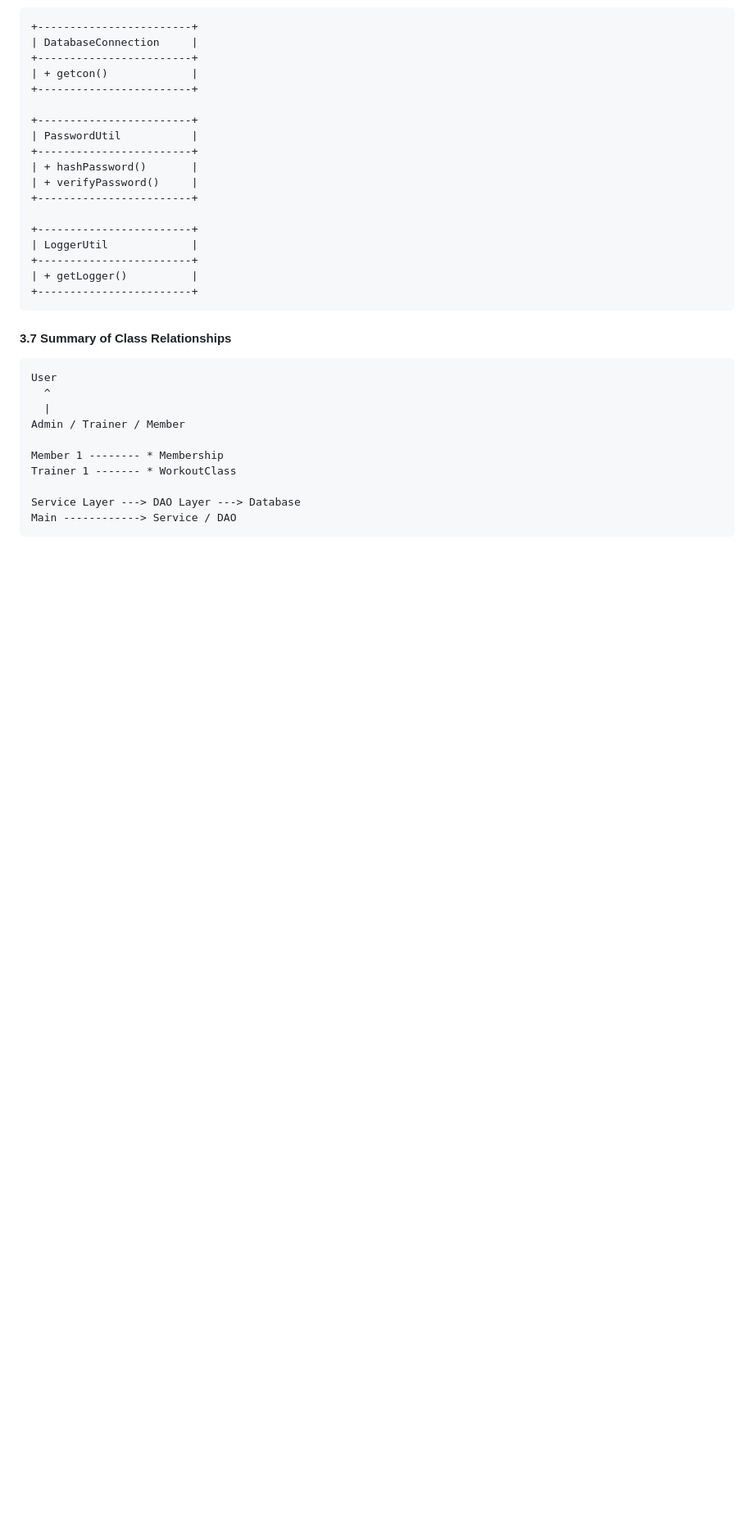
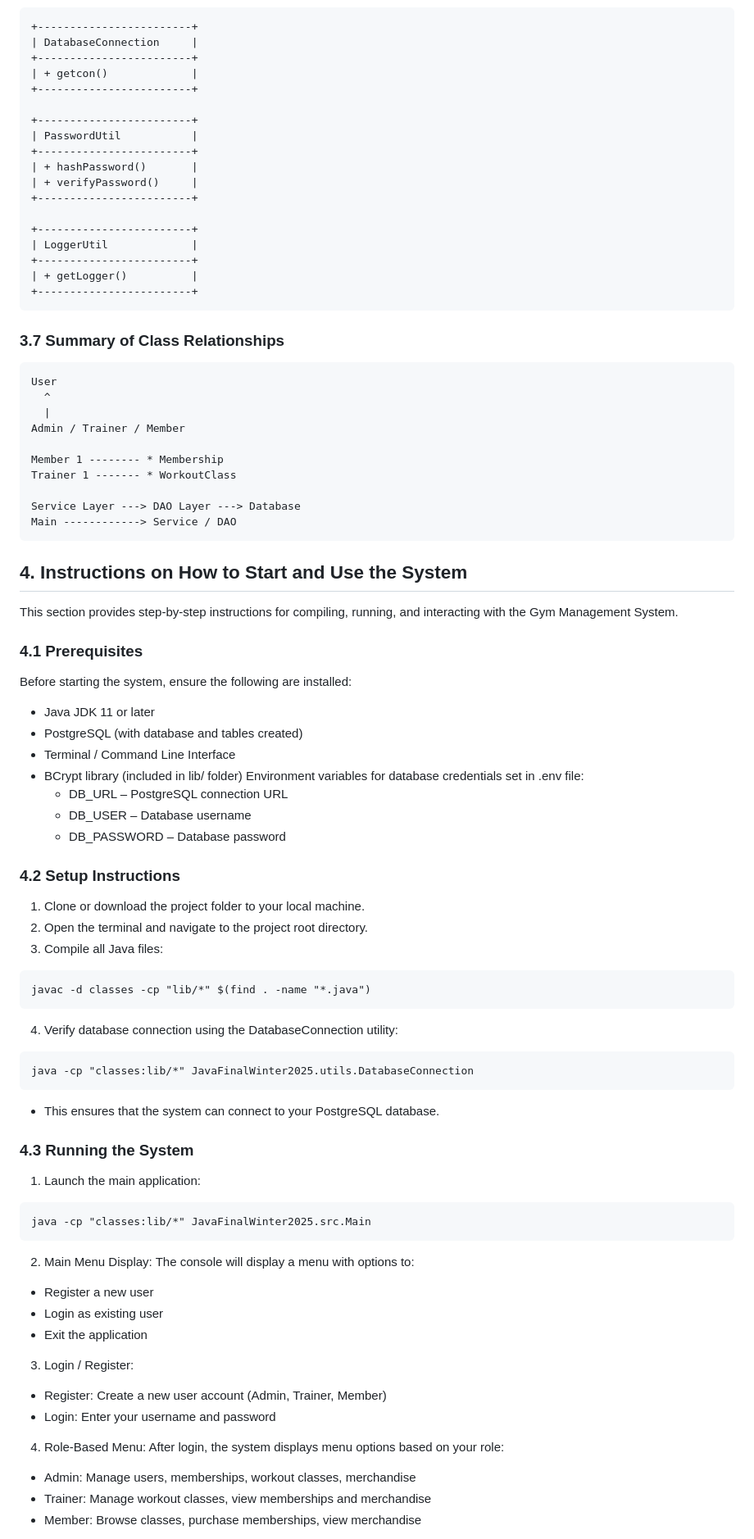
Before and after one commit to CactusTournament/JavaFinalWinter2025, a Markdown page: README.md, the part around the change printed below. Shown: that part at 82% size. Drawn GitHub-style; blank space fills up the shorter version.

Commit message:
addedInstructions on how to start and use the system in README file

````diff
--- a/README.md
+++ b/README.md
@@ -1046,7 +1046,7 @@ Service classes sit between the UI and DAOs, enforcing business rules.
 +------------------------+
 ```
 
-#### 3.7 Summary of Class Relationships
+### 3.7 Summary of Class Relationships
 ```
 User
   ^
@@ -1059,3 +1059,53 @@ Trainer 1 ------- * WorkoutClass
 Service Layer ---> DAO Layer ---> Database
 Main ------------> Service / DAO
 ```
+
+## 4. Instructions on How to Start and Use the System
+This section provides step-by-step instructions for compiling, running, and interacting with the Gym Management System.
+
+### 4.1 Prerequisites
+Before starting the system, ensure the following are installed:
+- Java JDK 11 or later
+- PostgreSQL (with database and tables created)
+- Terminal / Command Line Interface
+- BCrypt library (included in lib/ folder)
+Environment variables for database credentials set in .env file:
+    - DB_URL – PostgreSQL connection URL
+    - DB_USER – Database username
+    - DB_PASSWORD – Database password
+
+### 4.2 Setup Instructions
+1. Clone or download the project folder to your local machine.
+2. Open the terminal and navigate to the project root directory.
+3. Compile all Java files:
+```
+javac -d classes -cp "lib/*" $(find . -name "*.java")
+```
+4. Verify database connection using the DatabaseConnection utility:
+```
+java -cp "classes:lib/*" JavaFinalWinter2025.utils.DatabaseConnection
+```
+- This ensures that the system can connect to your PostgreSQL database.
+
+### 4.3 Running the System
+1. Launch the main application:
+```
+java -cp "classes:lib/*" JavaFinalWinter2025.src.Main
+```
+
+2. Main Menu Display:
+The console will display a menu with options to:
+- Register a new user
+- Login as existing user
+- Exit the application
+
+3. Login / Register:
+- Register: Create a new user account (Admin, Trainer, Member)
+- Login: Enter your username and password
+
+4. Role-Based Menu:
+After login, the system displays menu options based on your role:
+- Admin: Manage users, memberships, workout classes, merchandise
+- Trainer: Manage workout classes, view memberships and merchandise
+- Member: Browse classes, purchase memberships, view merchandise
+
````
Also changed, not shown: other parts of README.md (+47 -5 lines).
